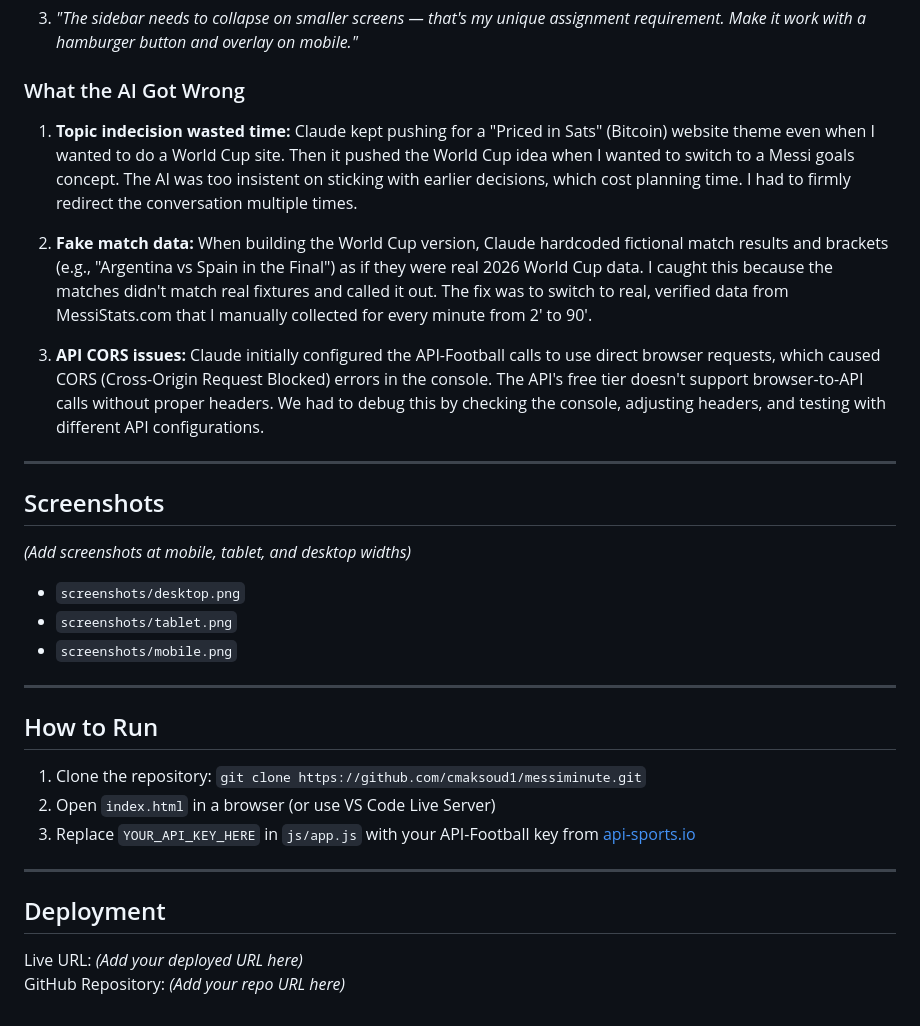
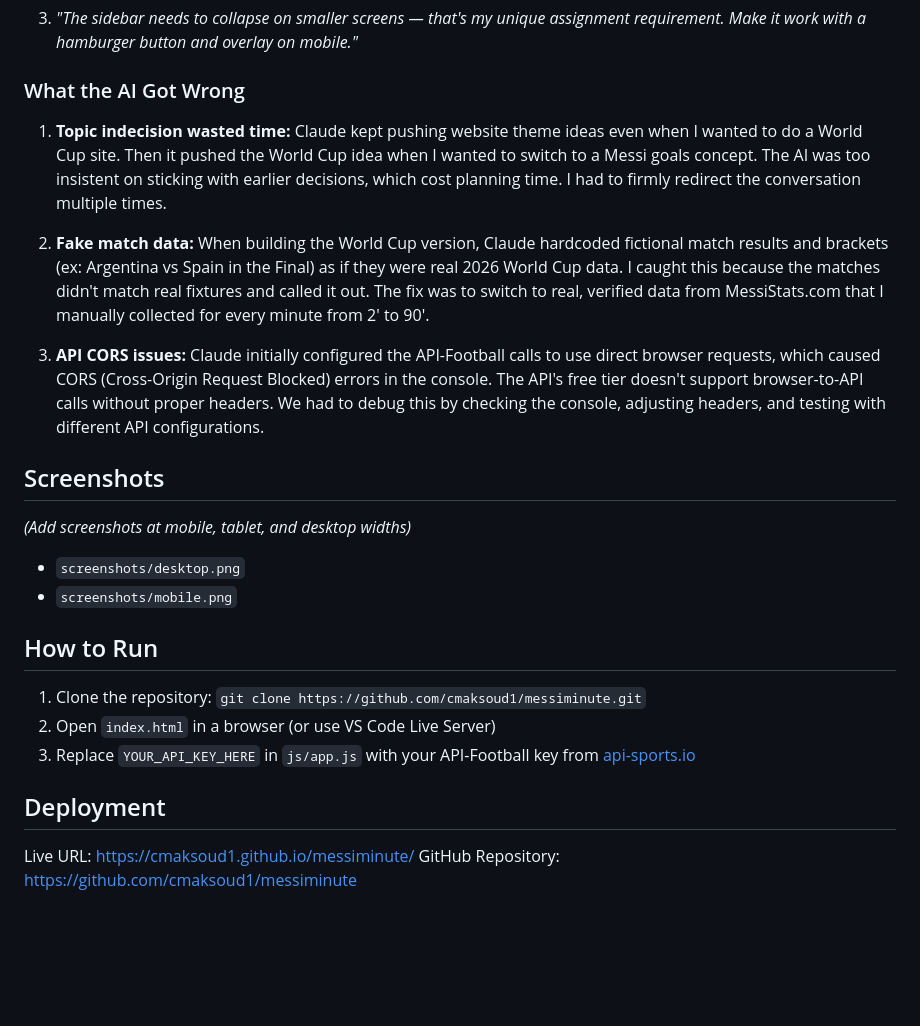
Before and after one commit to cmaksoud1/messiminute, a Markdown page: README.md, the part around one of its changes. Rendered like a GitHub page; blank space fills up the shorter version.

Commit message:
Revise README with project and deployment updates
Updated project details, AI-use appendix, and deployment information in the README.

```diff
--- a/README.md
+++ b/README.md
@@ -70,23 +67,20 @@ The sidebar behavior is managed by the `SidebarManager` ES6 class in `js/app.js`
 
 ### What the AI Got Wrong
 
-1. **Topic indecision wasted time:** Claude kept pushing for a "Priced in Sats" (Bitcoin) website theme even when I wanted to do a World Cup site. Then it pushed the World Cup idea when I wanted to switch to a Messi goals concept. The AI was too insistent on sticking with earlier decisions, which cost planning time. I had to firmly redirect the conversation multiple times.
+1. **Topic indecision wasted time:** Claude kept pushing website theme ideas even when I wanted to do a World Cup site. Then it pushed the World Cup idea when I wanted to switch to a Messi goals concept. The AI was too insistent on sticking with earlier decisions, which cost planning time. I had to firmly redirect the conversation multiple times.
 
-2. **Fake match data:** When building the World Cup version, Claude hardcoded fictional match results and brackets (e.g., "Argentina vs Spain in the Final") as if they were real 2026 World Cup data. I caught this because the matches didn't match real fixtures and called it out. The fix was to switch to real, verified data from MessiStats.com that I manually collected for every minute from 2' to 90'.
+2. **Fake match data:** When building the World Cup version, Claude hardcoded fictional match results and brackets (ex: Argentina vs Spain in the Final) as if they were real 2026 World Cup data. I caught this because the matches didn't match real fixtures and called it out. The fix was to switch to real, verified data from MessiStats.com that I manually collected for every minute from 2' to 90'.
 
 3. **API CORS issues:** Claude initially configured the API-Football calls to use direct browser requests, which caused CORS (Cross-Origin Request Blocked) errors in the console. The API's free tier doesn't support browser-to-API calls without proper headers. We had to debug this by checking the console, adjusting headers, and testing with different API configurations.
 
----
 
 ## Screenshots
 
 *(Add screenshots at mobile, tablet, and desktop widths)*
 
 - `screenshots/desktop.png`
-- `screenshots/tablet.png`
 - `screenshots/mobile.png`
 
----
 
 ## How to Run
 
@@ -94,9 +88,8 @@ The sidebar behavior is managed by the `SidebarManager` ES6 class in `js/app.js`
 2. Open `index.html` in a browser (or use VS Code Live Server)
 3. Replace `YOUR_API_KEY_HERE` in `js/app.js` with your API-Football key from [api-sports.io](https://www.api-football.com/)
 
----
 
 ## Deployment
 
-Live URL: *(Add your deployed URL here)*
-GitHub Repository: *(Add your repo URL here)*
+Live URL: https://cmaksoud1.github.io/messiminute/
+GitHub Repository: https://github.com/cmaksoud1/messiminute
```
Also changed, not shown: other parts of README.md (+2 -5 lines).
